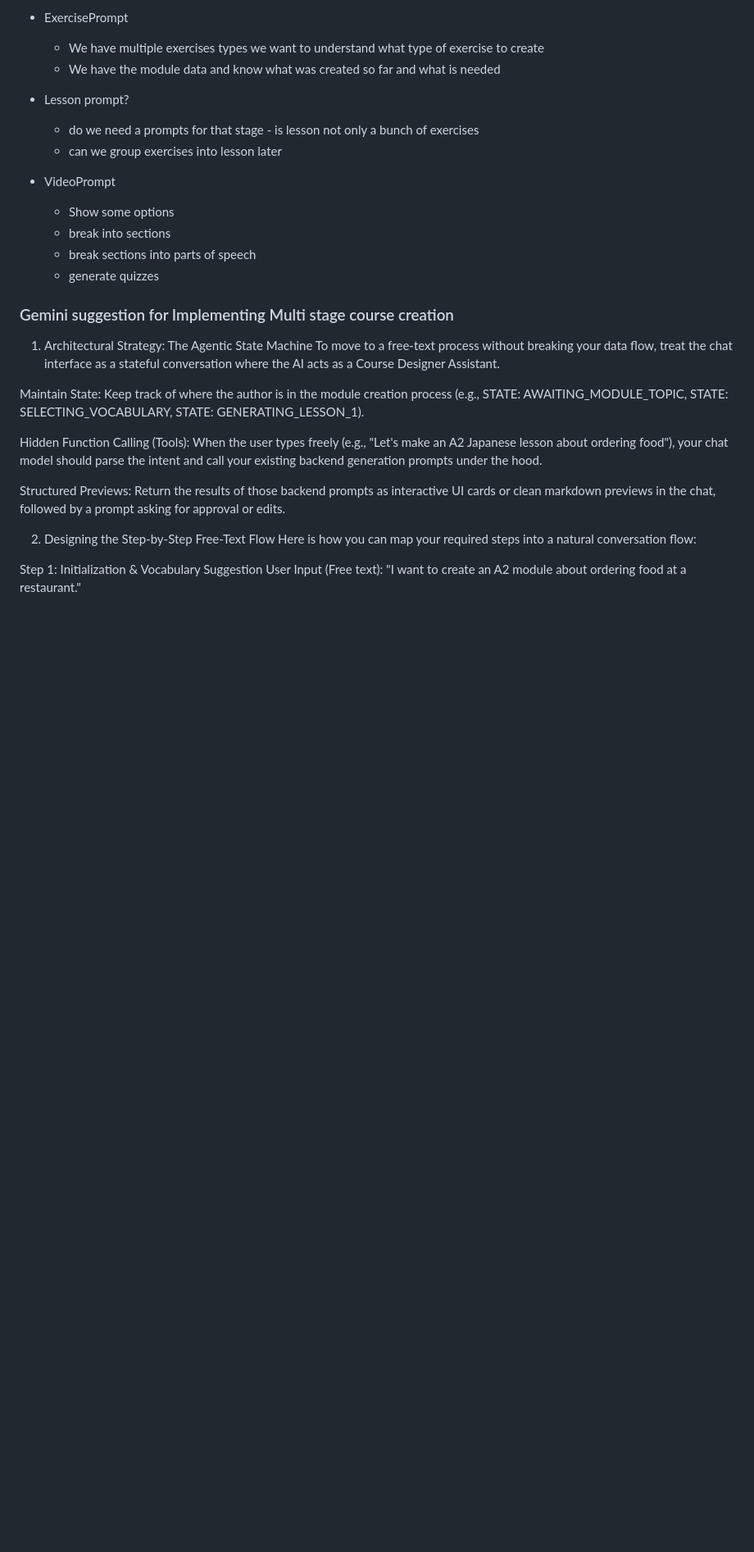
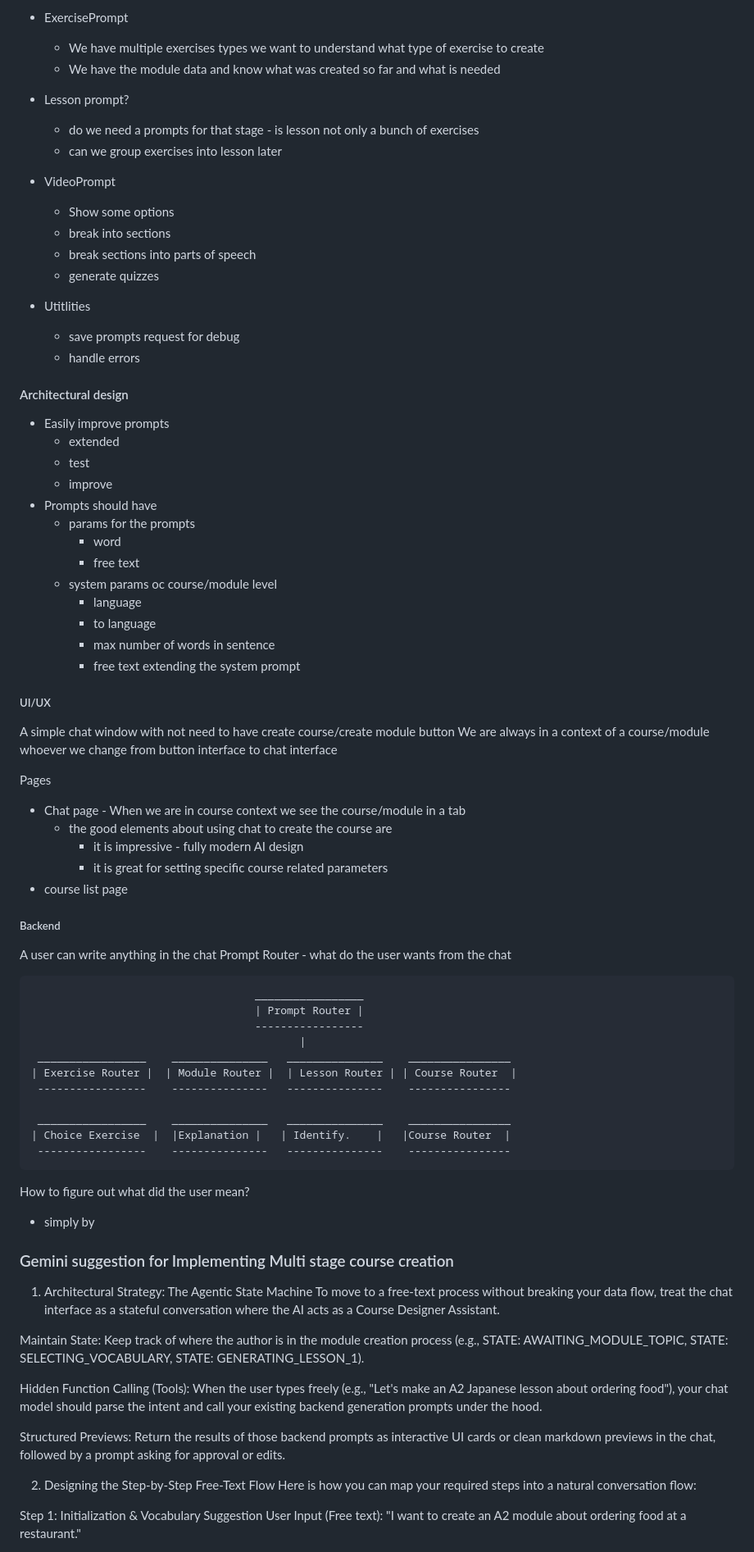
Before and after one commit to davidvoler/editor, a Markdown page: README.md, the part around the change. Shown at 82% size. GitHub-like rendering; blank space fills up the shorter version.

Commit message:
design the backend

```diff
--- a/README.md
+++ b/README.md
@@ -58,6 +58,60 @@ The AI should return options
     - break into sections
     - break sections into parts of speech
     - generate quizzes
+
+
+
+- Utitlities
+    - save prompts request for debug
+    - handle errors
+
+
+#### Architectural design ####
+- Easily improve prompts
+    - extended
+    - test
+    - improve
+- Prompts should have
+    - params for the prompts
+        - word
+        - free text
+    - system params oc course/module level
+        - language
+        - to language
+        - max number of words in sentence
+        - free text extending the system prompt
+
+
+##### UI/UX #####
+A simple chat window with not need to have create course/create module button
+We are always in a context of a course/module whoever we change from button interface to chat interface
+
+Pages
+- Chat page - When we are in course context we see the course/module in a tab
+    - the good elements about using chat to create the course are
+        - it is impressive - fully modern AI design
+        - it is great for setting specific course related parameters
+- course list page
+
+##### Backend #####
+A user can write anything in the chat
+Prompt Router - what do the user wants from the chat
+
+                                       _________________
+                                       | Prompt Router |
+                                       -----------------
+                                              |
+     _________________    _______________   _______________    ________________
+    | Exercise Router |  | Module Router |  | Lesson Router | | Course Router  |
+     -----------------    ---------------   ---------------    ----------------
+
+     _________________    _______________   _______________    ________________
+    | Choice Exercise  |  |Explanation |   | Identify.    |   |Course Router  |
+     -----------------    ---------------   ---------------    ----------------
+
+
+How to figure out what did the user mean?
+- simply by
 
 
 ### Gemini suggestion for Implementing Multi stage course creation
```
